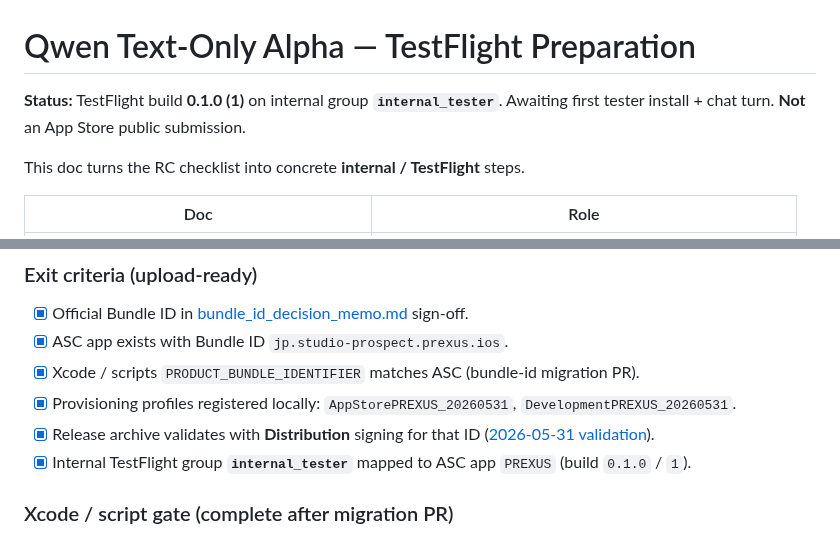
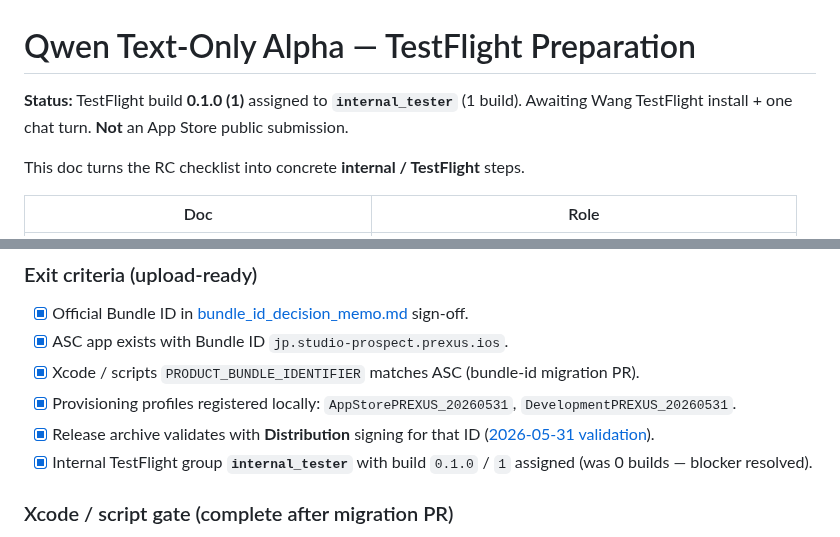
Before and after one commit to studio-prospect/qwon-ai-ios, a Markdown page: docs/product/qwen_text_only_alpha_testflight_prep.md, 2 parts joined by grey strips. Rendered like a GitHub page.

```diff
--- a/docs/product/qwen_text_only_alpha_testflight_prep.md
+++ b/docs/product/qwen_text_only_alpha_testflight_prep.md
@@ -1,6 +1,6 @@
 # Qwen Text-Only Alpha — TestFlight Preparation
 
-**Status:** TestFlight build **0.1.0 (1)** on internal group **`internal_tester`**. Awaiting first tester install + chat turn. **Not** an App Store public submission.
+**Status:** TestFlight build **0.1.0 (1)** assigned to **`internal_tester`** (1 build). Awaiting Wang TestFlight install + one chat turn. **Not** an App Store public submission.
 
 This doc turns the RC checklist into concrete **internal / TestFlight** steps.
 
@@ -58,7 +59,7 @@ The **formal Bundle ID is decided** (`jp.studio-prospect.prexus.ios`). Distribut
 - [x] Xcode / scripts `PRODUCT_BUNDLE_IDENTIFIER` matches ASC (bundle-id migration PR).
 - [x] Provisioning profiles registered locally: `AppStorePREXUS_20260531`, `DevelopmentPREXUS_20260531`.
 - [x] Release archive validates with **Distribution** signing for that ID ([2026-05-31 validation](#distribution-archive-validation-2026-05-31)).
-- [x] Internal TestFlight group **`internal_tester`** mapped to ASC app `PREXUS` (build `0.1.0` / `1`).
+- [x] Internal TestFlight group **`internal_tester`** with build `0.1.0` / `1` assigned (was 0 builds — blocker resolved).
 
 ### Xcode / script gate (complete after migration PR)
 
```
Also changed, not shown: other parts of docs/product/qwen_text_only_alpha_testflight_prep.md (+34 -4 lines).
